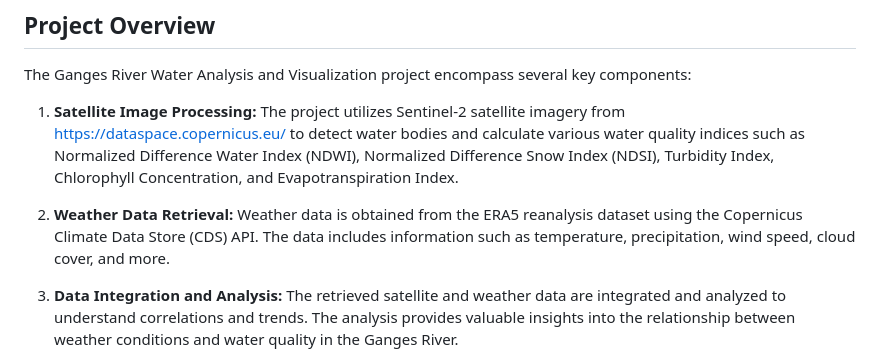
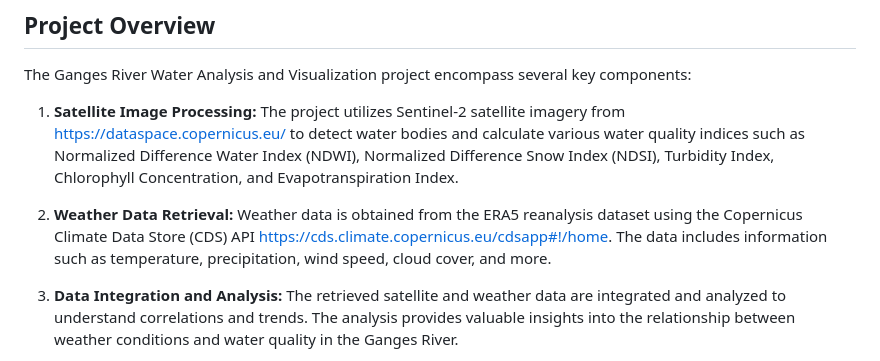
Before and after one commit to yassineelhallaoui/Ganges-River-Water-Analysis-and-Visualization, a Markdown page: README.md, the part around the change. GitHub-like rendering.

```diff
--- a/README.md
+++ b/README.md
@@ -29,7 +29,7 @@ The Ganges River Water Analysis and Visualization project encompass several key
 
 1. **Satellite Image Processing:** The project utilizes Sentinel-2 satellite imagery from https://dataspace.copernicus.eu/ to detect water bodies and calculate various water quality indices such as Normalized Difference Water Index (NDWI), Normalized Difference Snow Index (NDSI), Turbidity Index, Chlorophyll Concentration, and Evapotranspiration Index.
 
-2. **Weather Data Retrieval:** Weather data is obtained from the ERA5 reanalysis dataset using the Copernicus Climate Data Store (CDS) API. The data includes information such as temperature, precipitation, wind speed, cloud cover, and more.
+2. **Weather Data Retrieval:** Weather data is obtained from the ERA5 reanalysis dataset using the Copernicus Climate Data Store (CDS) API https://cds.climate.copernicus.eu/cdsapp#!/home. The data includes information such as temperature, precipitation, wind speed, cloud cover, and more.
 
 3. **Data Integration and Analysis:** The retrieved satellite and weather data are integrated and analyzed to understand correlations and trends. The analysis provides valuable insights into the relationship between weather conditions and water quality in the Ganges River.
 
```
